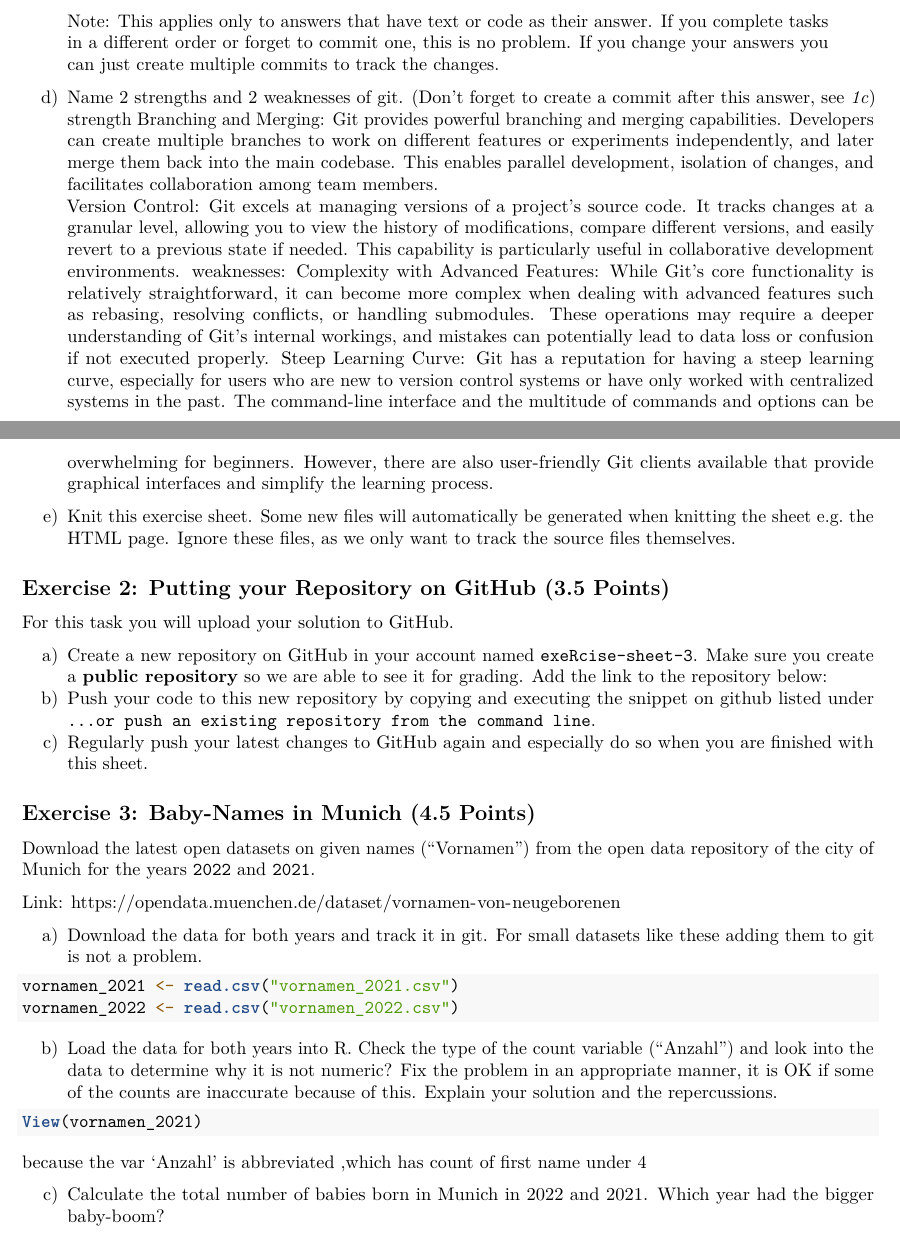
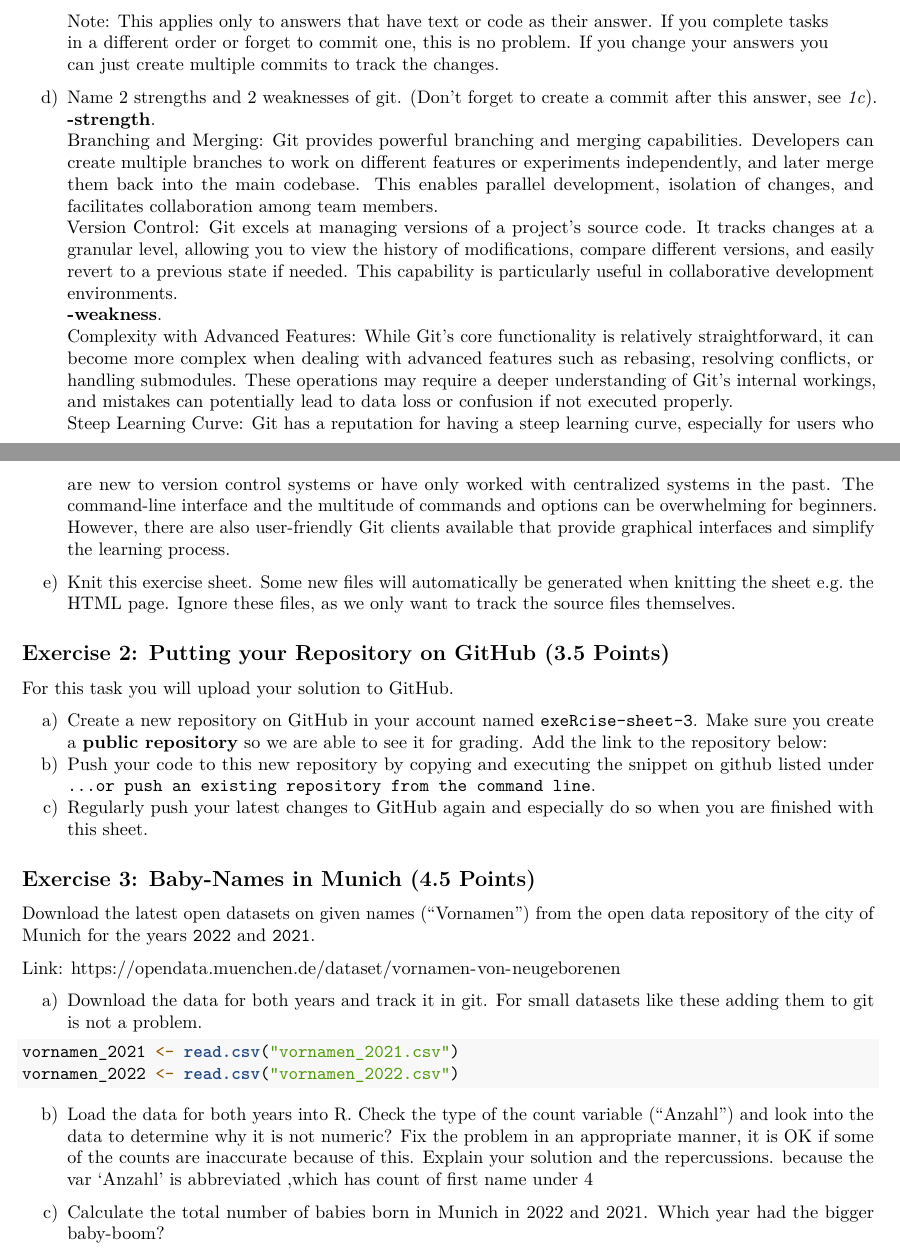
Before and after one commit to Sungho-Park-DE/exeRcise-sheet-3, an R Markdown document (ExerciseSheet_3_TEMPLATE.Rmd): two parts of pages 1 and 2 of 3, joined at a grey line, cut so that both start at the same text. Rendered offline with R 4.5, knitr and Pandoc, then LaTeX, with nearby package versions.

Commit message:
1d) new text format

````diff
--- a/ExerciseSheet_3_TEMPLATE.Rmd
+++ b/ExerciseSheet_3_TEMPLATE.Rmd
@@ -43,13 +43,13 @@ c)  For all of the following tasks in this exercise sheet we ask you to
 > create multiple commits to track the changes.
 
 d)  Name 2 strengths and 2 weaknesses of git. (Don't forget to create a
-    commit after this answer, see *1c*)
-    strength
+    commit after this answer, see *1c*).
+  **-strength**.
       Branching and Merging: Git provides powerful branching and merging capabilities. Developers can            create multiple branches to work on different features or experiments independently, and later merge       them back into the main codebase. This enables parallel development, isolation of changes, and             facilitates collaboration among team members.
       Version Control: Git excels at managing versions of a project's source code. It tracks changes at a        granular level, allowing you to view the history of modifications, compare different versions, and         easily revert to a previous state if needed. This capability is particularly useful in collaborative       development environments.
-    weaknesses:
-      Complexity with Advanced Features: While Git's core functionality is relatively straightforward, it        can become more complex when dealing with advanced features such as rebasing, resolving conflicts, or       handling submodules. These operations may require a deeper understanding of Git's internal                 workings, and mistakes can potentially lead to data loss or confusion if not executed properly.
-      Steep Learning Curve: Git has a reputation for having a steep learning curve, especially for users         who are new to version control systems or have only worked with centralized systems in the past. The       command-line interface and the multitude of commands and options can be overwhelming for beginners.        However, there are also user-friendly Git clients available that provide graphical interfaces and          simplify the learning process.
+  **-weakness**.
+  Complexity with Advanced Features: While Git's core functionality is relatively straightforward, it        can become more complex when dealing with advanced features such as rebasing, resolving conflicts,         or handling submodules. These operations may require a deeper understanding of Git's internal              workings, and mistakes can potentially lead to data loss or confusion if not executed properly.
+  Steep Learning Curve: Git has a reputation for having a steep learning curve, especially for users         who are new to version control systems or have only worked with centralized systems in the past. The       command-line interface and the multitude of commands and options can be overwhelming for beginners.        However, there are also user-friendly Git clients available that provide graphical interfaces and          simplify the learning process.
 
 e)  Knit this exercise sheet. Some new files will automatically be
     generated when knitting the sheet e.g. the HTML page. Ignore these
@@ -90,9 +90,6 @@ b)  Load the data for both years into R. Check the type of the count
     not numeric? Fix the problem in an appropriate manner, it is OK if
     some of the counts are inaccurate because of this. Explain your
     solution and the repercussions.
-```{r}
-View(vornamen_2021)
-```
   because the var 'Anzahl' is abbreviated ,which has count of first name under 4
 
 c)  Calculate the total number of babies born in Munich in 2022
````
Also changed, not shown: ExerciseSheet_3_TEMPLATE.pdf.
